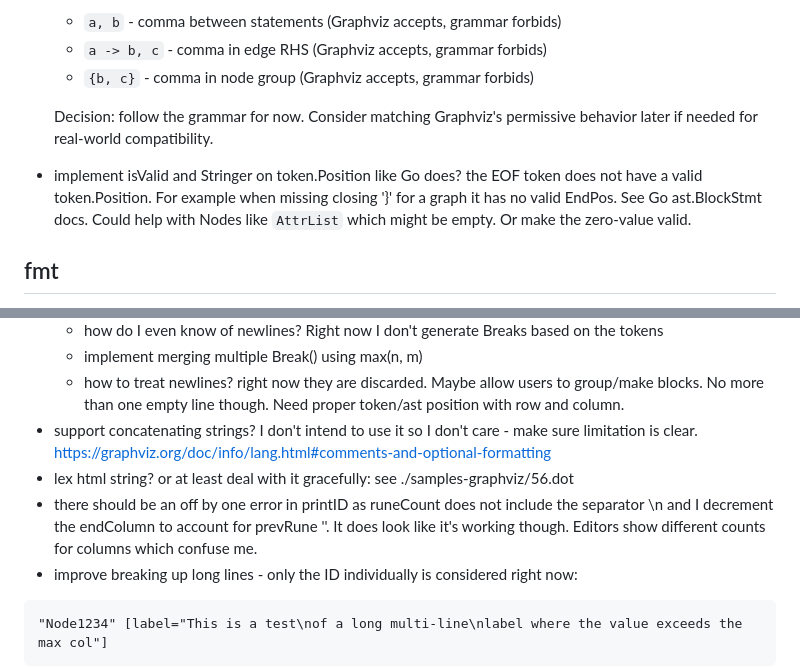
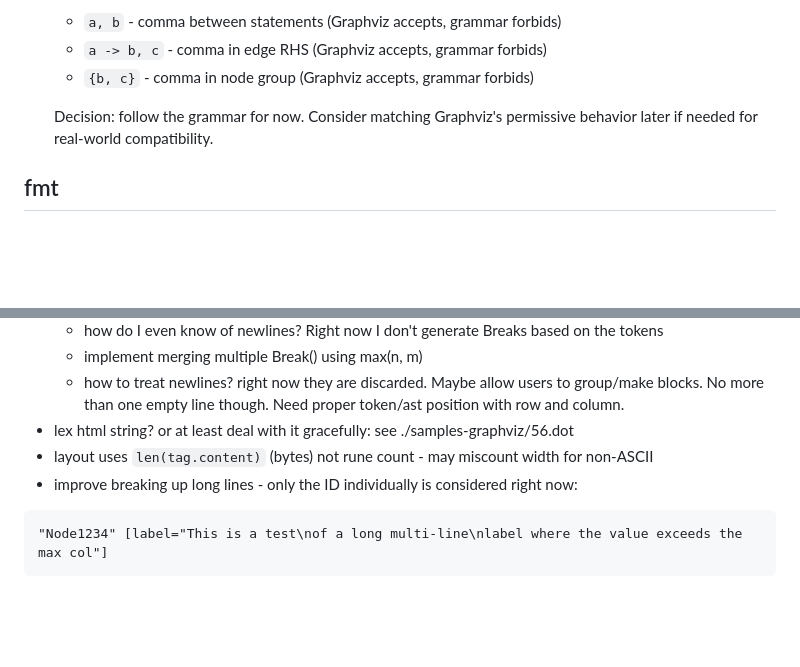
Before and after one commit to teleivo/dot, a Markdown page: TODO.md, 2 parts joined by grey strips. Drawn GitHub-style; blank space fills up the shorter version.

````diff
--- a/TODO.md
+++ b/TODO.md
@@ -18,10 +18,6 @@
 
   Decision: follow the grammar for now. Consider matching Graphviz's permissive behavior later if
   needed for real-world compatibility.
-* implement isValid and Stringer on token.Position like Go does? the EOF token does not have a
-  valid token.Position. For example when missing closing '}' for a graph it has no valid EndPos.
-  See Go ast.BlockStmt docs. Could help with Nodes like `AttrList` which might be empty. Or make
-  the zero-value valid.
 
 ## fmt
 
@@ -38,12 +34,8 @@
   * implement merging multiple Break() using max(n, m)
   * how to treat newlines? right now they are discarded. Maybe allow users to group/make blocks.
     No more than one empty line though. Need proper token/ast position with row and column.
-* support concatenating strings? I don't intend to use it so I don't care - make sure limitation
-  is clear. https://graphviz.org/doc/info/lang.html#comments-and-optional-formatting
 * lex html string? or at least deal with it gracefully: see ./samples-graphviz/56.dot
-* there should be an off by one error in printID as runeCount does not include the separator \n
-  and I decrement the endColumn to account for prevRune '\'. It does look like it's working
-  though. Editors show different counts for columns which confuse me.
+* layout uses `len(tag.content)` (bytes) not rune count - may miscount width for non-ASCII
 * improve breaking up long lines - only the ID individually is considered right now:
 
 ```dot
````
Also changed, not shown: README.md (+6 -4 lines).
